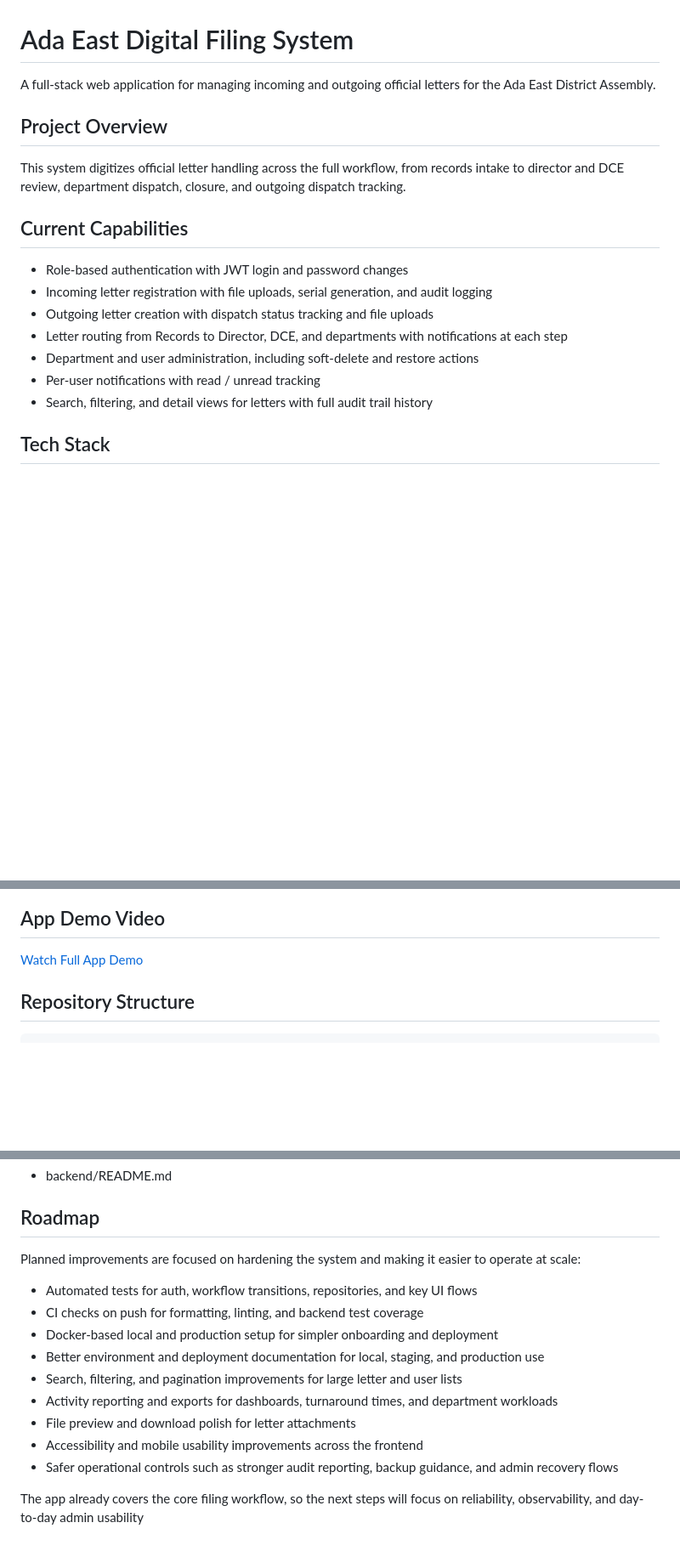
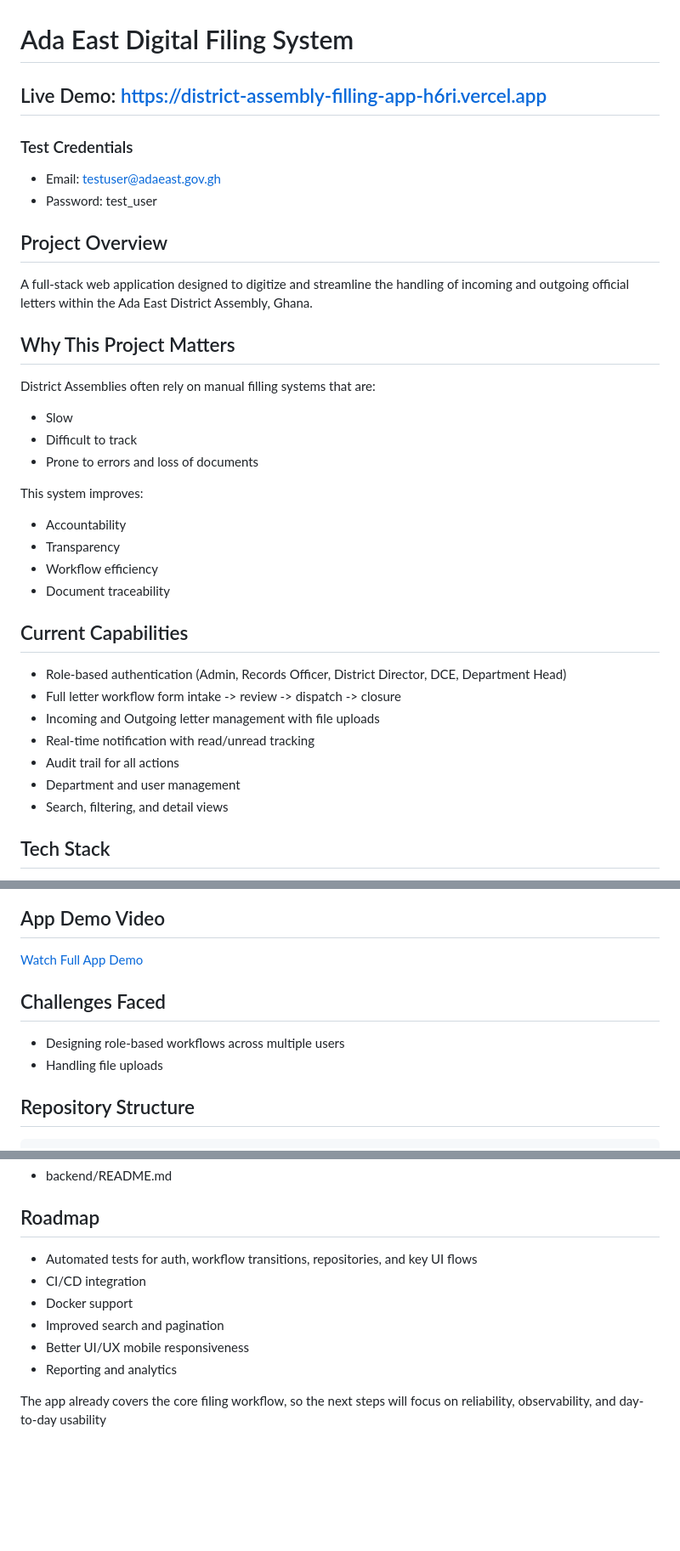
Before and after one commit to papazeee/district-assembly-filling-app, a Markdown page: README.md, 3 parts joined by grey strips. Shown at 85% size. GitHub-like rendering; blank space fills up the shorter version.

```diff
--- a/README.md
+++ b/README.md
@@ -1,20 +1,35 @@
 # Ada East Digital Filing System
 
-A full-stack web application for managing incoming and outgoing official letters for the Ada East District Assembly.
+## Live Demo: https://district-assembly-filling-app-h6ri.vercel.app
+ ### Test Credentials
+ - Email: testuser@adaeast.gov.gh
+ - Password: test_user
 
 ## Project Overview
 
-This system digitizes official letter handling across the full workflow, from records intake to director and DCE review, department dispatch, closure, and outgoing dispatch tracking.
+A full-stack web application designed to digitize and streamline the handling of incoming and outgoing official letters within the Ada East District Assembly, Ghana.
+
+## Why This Project Matters
+District Assemblies often rely on manual filling systems that are:
+- Slow
+- Difficult to track
+- Prone to errors and loss of documents
+
+This system improves:
+- Accountability
+- Transparency
+- Workflow efficiency
+- Document traceability
 
 ## Current Capabilities
 
-- Role-based authentication with JWT login and password changes
-- Incoming letter registration with file uploads, serial generation, and audit logging
-- Outgoing letter creation with dispatch status tracking and file uploads
-- Letter routing from Records to Director, DCE, and departments with notifications at each step
-- Department and user administration, including soft-delete and restore actions
-- Per-user notifications with read / unread tracking
-- Search, filtering, and detail views for letters with full audit trail history
+- Role-based authentication (Admin, Records Officer, District Director, DCE, Department Head)
+- Full letter workflow form intake -> review -> dispatch -> closure
+- Incoming and Outgoing letter management with file uploads
+- Real-time notification with read/unread tracking
+- Audit trail for all actions
+- Department and user management
+- Search, filtering, and detail views
 
 ## Tech Stack
 
@@ -71,6 +86,9 @@ This system digitizes official letter handling across the full workflow, from re
 
 [Watch Full App Demo](demo/app-demo.mp4)
 
+## Challenges Faced
+- Designing role-based workflows across multiple users
+- Handling file uploads
 
 ## Repository Structure
 
@@ -172,16 +190,11 @@ Detailed backend API and workflow docs are in:
 
 ## Roadmap
 
-Planned improvements are focused on hardening the system and making it easier to operate at scale:
+- Automated tests for auth, workflow transitions, repositories, and key UI flows
+- CI/CD integration
+- Docker support
+- Improved search and pagination
+- Better UI/UX mobile responsiveness
+- Reporting and analytics
 
-- Automated tests for auth, workflow transitions, repositories, and key UI flows
-- CI checks on push for formatting, linting, and backend test coverage
-- Docker-based local and production setup for simpler onboarding and deployment
-- Better environment and deployment documentation for local, staging, and production use
-- Search, filtering, and pagination improvements for large letter and user lists
-- Activity reporting and exports for dashboards, turnaround times, and department workloads
-- File preview and download polish for letter attachments
-- Accessibility and mobile usability improvements across the frontend
-- Safer operational controls such as stronger audit reporting, backup guidance, and admin recovery flows
-
-The app already covers the core filing workflow, so the next steps will focus on reliability, observability, and day-to-day admin usability
+The app already covers the core filing workflow, so the next steps will focus on reliability, observability, and day-to-day usability
```
Also changed, not shown: other parts of README.md (+1 -1 lines).
